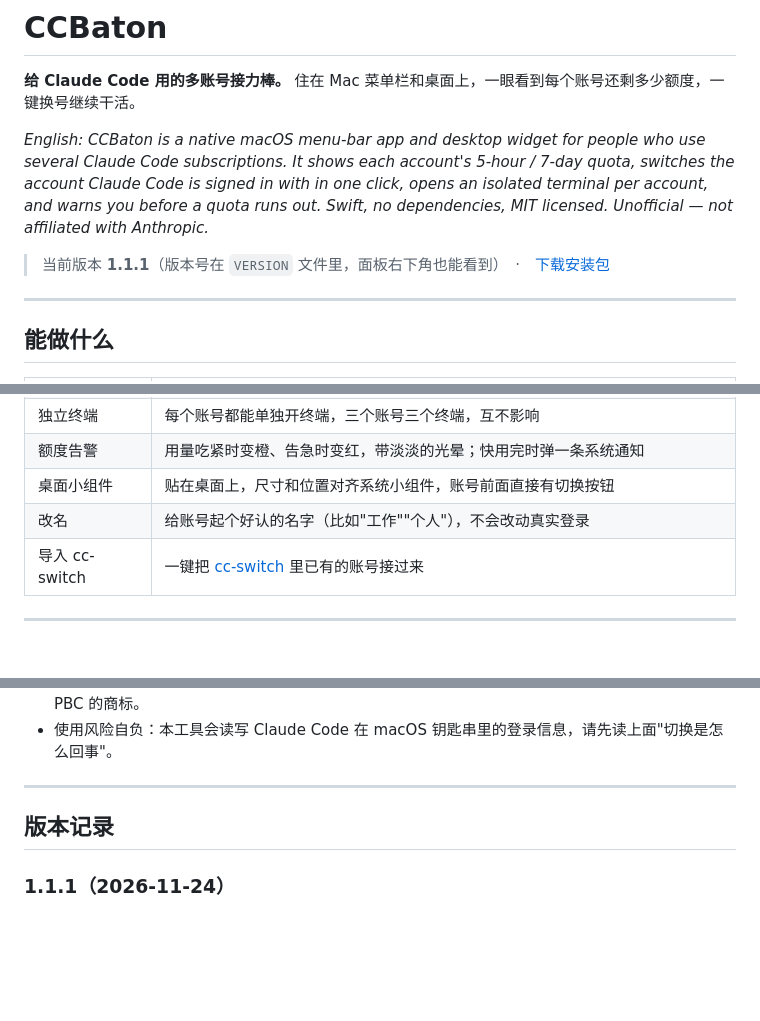
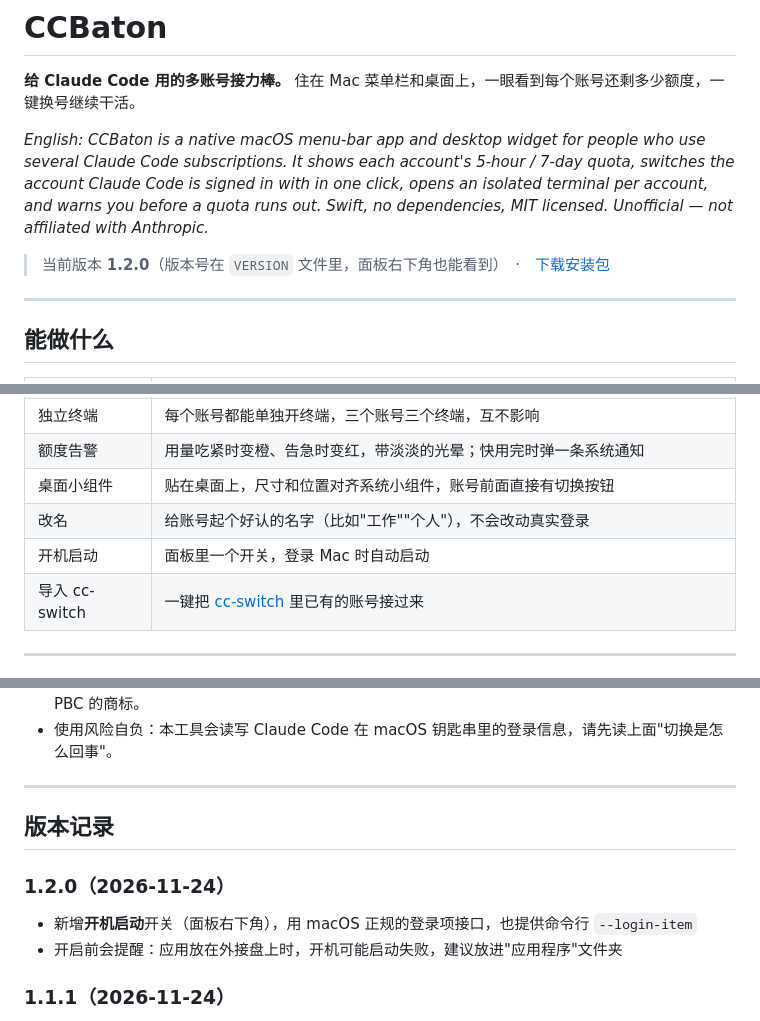
Before and after one commit to SoKeiKei/ccbaton, a Markdown page: README.md, 3 parts joined by grey strips. Rendered like a GitHub page; blank space fills up the shorter version.

```diff
--- a/README.md
+++ b/README.md
@@ -6,7 +6,7 @@
 
 *English: CCBaton is a native macOS menu-bar app and desktop widget for people who use several Claude Code subscriptions. It shows each account's 5-hour / 7-day quota, switches the account Claude Code is signed in with in one click, opens an isolated terminal per account, and warns you before a quota runs out. Swift, no dependencies, MIT licensed. Unofficial — not affiliated with Anthropic.*
 
-> 当前版本 **1.1.1**（版本号在 `VERSION` 文件里，面板右下角也能看到）　·　[下载安装包](https://github.com/SoKeiKei/ccbaton/releases/latest)
+> 当前版本 **1.2.0**（版本号在 `VERSION` 文件里，面板右下角也能看到）　·　[下载安装包](https://github.com/SoKeiKei/ccbaton/releases/latest)
 
 ---
 
@@ -20,6 +20,7 @@
 | 额度告警 | 用量吃紧时变橙、告急时变红，带淡淡的光晕；快用完时弹一条系统通知 |
 | 桌面小组件 | 贴在桌面上，尺寸和位置对齐系统小组件，账号前面直接有切换按钮 |
 | 改名 | 给账号起个好认的名字（比如"工作""个人"），不会改动真实登录 |
+| 开机启动 | 面板里一个开关，登录 Mac 时自动启动 |
 | 导入 cc-switch | 一键把 [cc-switch](https://github.com/farion1231/cc-switch) 里已有的账号接过来 |
 
 ---
@@ -283,6 +288,10 @@ rm -rf "$T"
 
 ## 版本记录
 
+### 1.2.0（2026-11-24）
+- 新增**开机启动**开关（面板右下角），用 macOS 正规的登录项接口，也提供命令行 `--login-item`
+- 开启前会提醒：应用放在外接盘上时，开机可能启动失败，建议放进"应用程序"文件夹
+
 ### 1.1.1（2026-11-24）
 **修复崩溃**：反复切换小组件尺寸、显示/隐藏小组件时，程序可能崩溃（AppKit 报"Update Constraints in Window pass"布局死循环异常）。原因是 SwiftUI 的承载视图直接当窗口的内容视图时，会在窗口布局通知里自己调整窗口大小，和程序手动调整窗口大小互相触发。现在改成在窗口里套一层普通 AppKit 容器视图，并让承载视图不参与窗口的约束布局。已用"自动驾驶测试"复现并验证（修复前 4 秒内必崩，修复后连续 45 秒、点图标 25 次、换尺寸 37 次、显示/隐藏 13 次无崩溃）。**1.1.0 的用户请升级。**
 
```
Also changed, not shown: other parts of README.md (+5 -1 lines), docs/screenshots/alert-panel.png, docs/screenshots/panel-dark.png, docs/screenshots/panel-light.png, 4 other files.
